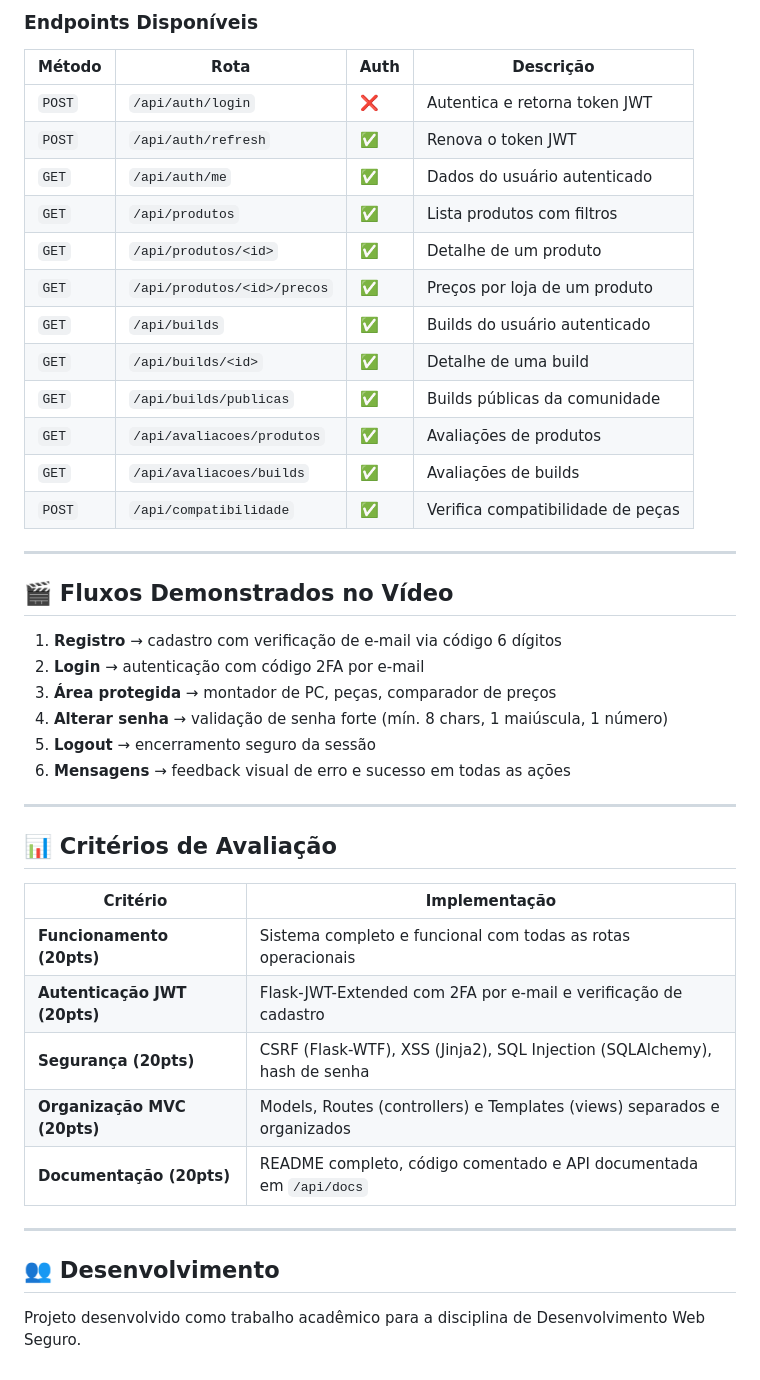
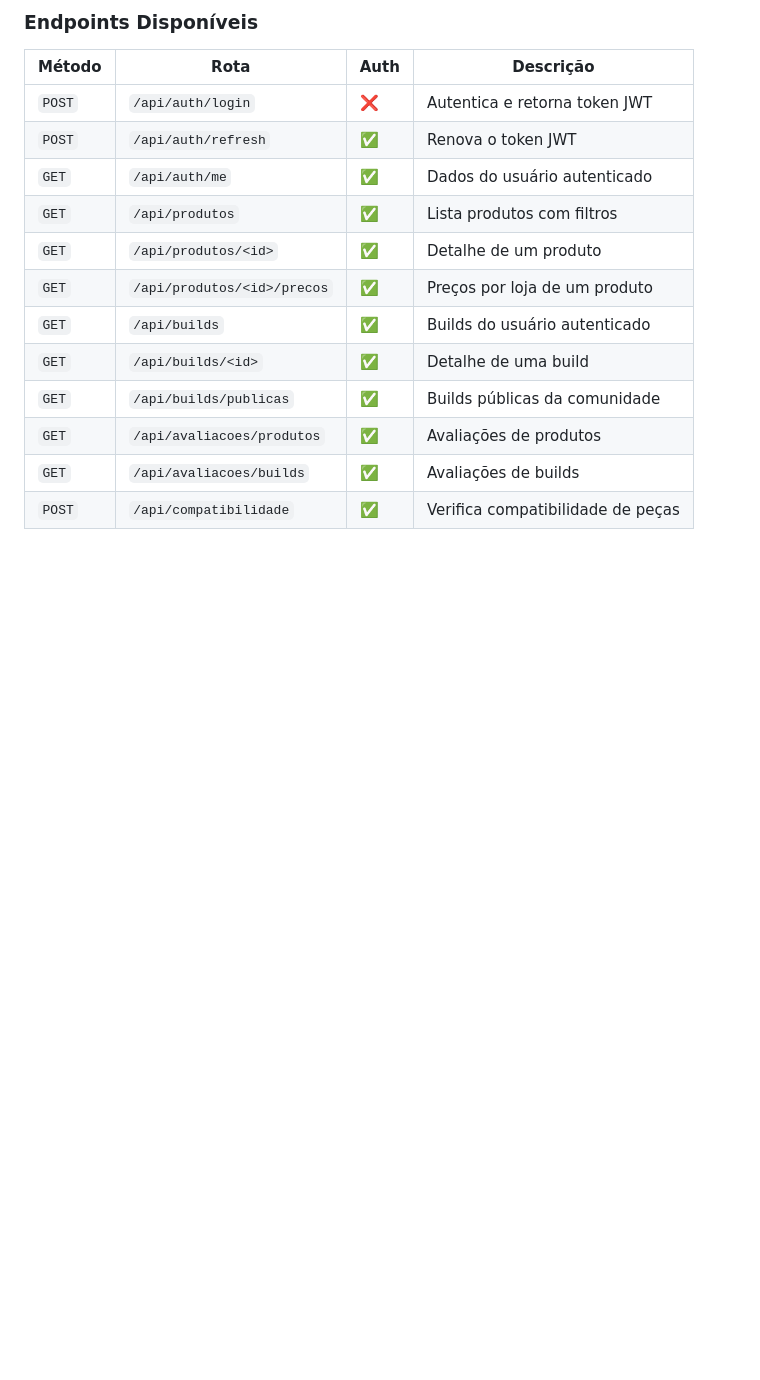
Before and after one commit to SauloBianchi/SetupMaker, a Markdown page: README.md, the part around the change. GitHub-like rendering; blank space fills up the shorter version.

Commit message:
Remove sections from README.md
Removed sections on video flows, evaluation criteria, and development information.

```diff
--- a/README.md
+++ b/README.md
@@ -248,32 +248,3 @@ Authorization: Bearer eyJ...
 | `GET`  | `/api/avaliacoes/produtos` | ✅ | Avaliações de produtos |
 | `GET`  | `/api/avaliacoes/builds` | ✅ | Avaliações de builds |
 | `POST` | `/api/compatibilidade` | ✅ | Verifica compatibilidade de peças |
-
----
-
-## 🎬 Fluxos Demonstrados no Vídeo
-
-1. **Registro** → cadastro com verificação de e-mail via código 6 dígitos
-2. **Login** → autenticação com código 2FA por e-mail
-3. **Área protegida** → montador de PC, peças, comparador de preços
-4. **Alterar senha** → validação de senha forte (mín. 8 chars, 1 maiúscula, 1 número)
-5. **Logout** → encerramento seguro da sessão
-6. **Mensagens** → feedback visual de erro e sucesso em todas as ações
-
----
-
-## 📊 Critérios de Avaliação
-
-| Critério | Implementação |
-|----------|---------------|
-| **Funcionamento (20pts)** | Sistema completo e funcional com todas as rotas operacionais |
-| **Autenticação JWT (20pts)** | Flask-JWT-Extended com 2FA por e-mail e verificação de cadastro |
-| **Segurança (20pts)** | CSRF (Flask-WTF), XSS (Jinja2), SQL Injection (SQLAlchemy), hash de senha |
-| **Organização MVC (20pts)** | Models, Routes (controllers) e Templates (views) separados e organizados |
-| **Documentação (20pts)** | README completo, código comentado e API documentada em `/api/docs` |
-
----
-
-## 👥 Desenvolvimento
-
-Projeto desenvolvido como trabalho acadêmico para a disciplina de Desenvolvimento Web Seguro.
```
